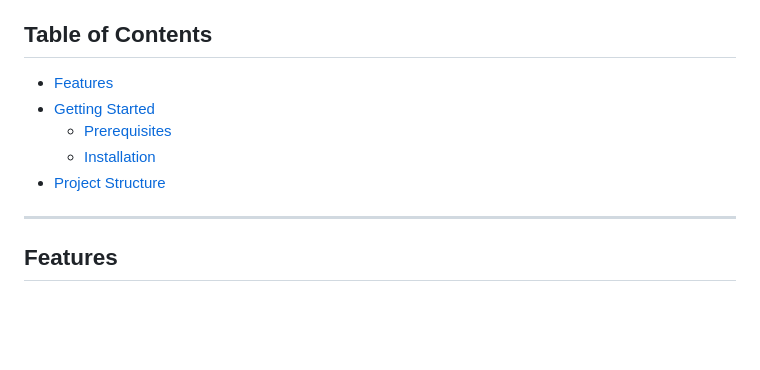
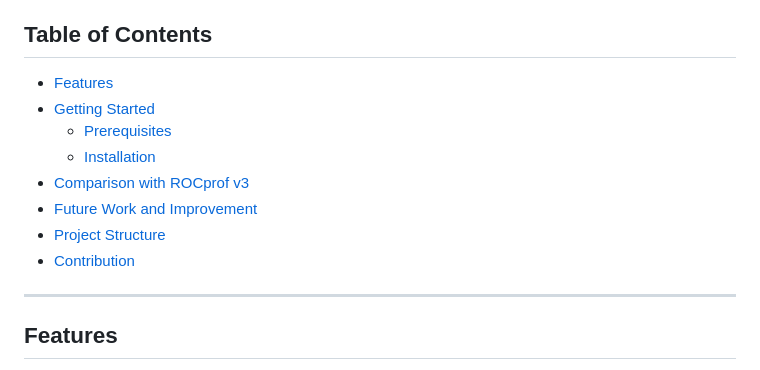
Before and after one commit to Kassouley/RATELProf, a Markdown page: README.md, the part around the change. Drawn GitHub-style; blank space fills up the shorter version.

```diff
--- a/README.md
+++ b/README.md
@@ -4,11 +4,14 @@ RATELProf is a powerful and lightweight profiler designed specifically for AMD G
 
 ##  Table of Contents
 
-- [Features](#-features)
-- [Getting Started](#-getting-started)
-  - [Prerequisites](#-prerequisites)
-  - [Installation](#-installation)
-- [Project Structure](#-project-structure)
+- [Features](#features)
+- [Getting Started](#getting-started)
+  - [Prerequisites](#prerequisites)
+  - [Installation](#installation)
+- [Comparison with ROCprof v3](#comparison-with-rocprof-v3)
+- [Future Work and Improvement](#future-work-and-improvement)
+- [Project Structure](#project-structure)
+- [Contribution](#contribution)
 
 ---
 
```
